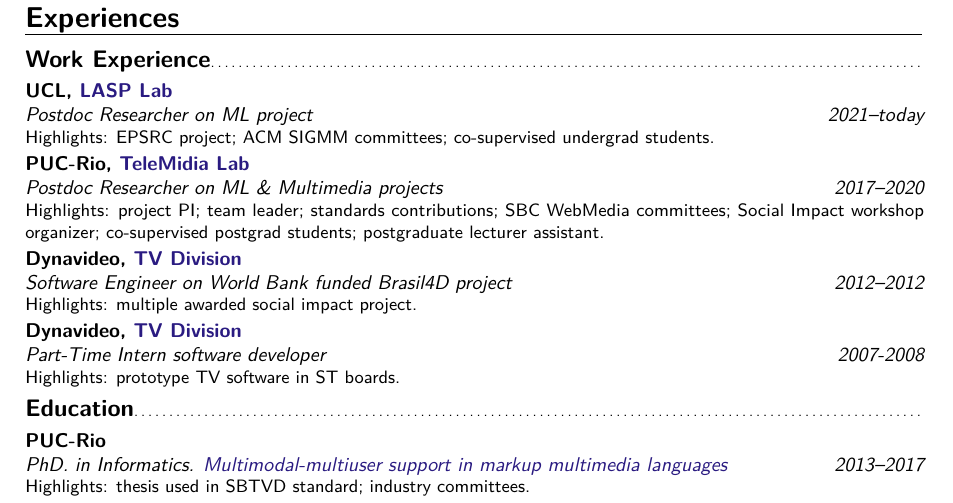
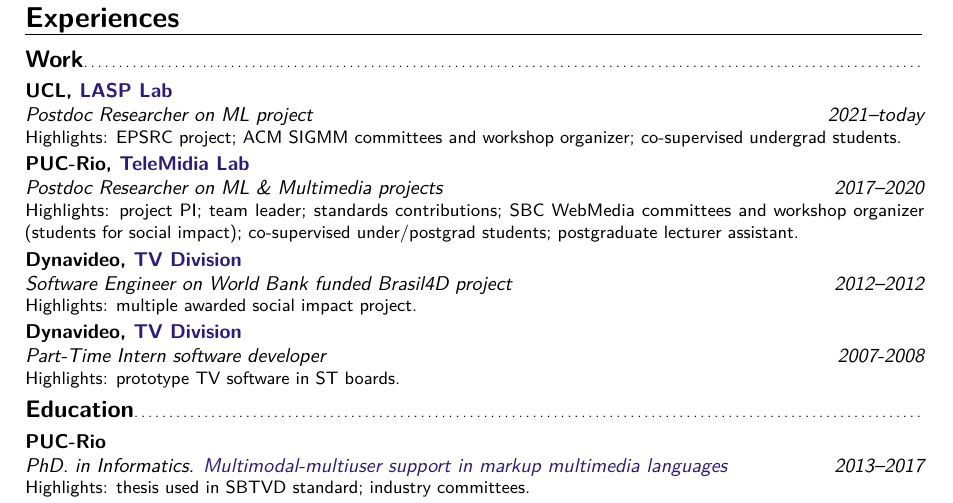
Before and after one commit to alanlivio/alanlivio.github.io, a LaTeX CV (latex/cv.tex): part of page 1 of 3, cut so that both start at the same text. Compiled offline with pdfLaTeX.

Commit message:
small cv fix

```diff
--- a/latex/cv.tex
+++ b/latex/cv.tex
@@ -17,9 +17,9 @@
 \markdownInput{../shared/shortbio.md}
 
 \section{Experiences}
-  \subsection{Work Experience}
-  \cventry{2021--today}{Postdoc Researcher on ML project}{UCL, \href{https://laspucl2016.com}{LASP Lab}}{}{}{Highlights: EPSRC project; ACM SIGMM committees; co-supervised undergrad students.}
-  \cventry{2017--2020}{Postdoc Researcher on ML \& Multimedia projects}{PUC-Rio, \href{http://telemidia.puc-rio.br/}{TeleMidia Lab}}{}{}{Highlights: project PI; team leader; standards contributions; SBC WebMedia committees; Social Impact workshop organizer; co-supervised postgrad students; postgraduate lecturer assistant.}
+  \subsection{Work}
+    \cventry{2021--today}{Postdoc Researcher on ML project}{UCL, \href{https://laspucl2016.com}{LASP Lab}}{}{}{Highlights: EPSRC project; ACM SIGMM committees and workshop organizer; co-supervised undergrad students.}
+    \cventry{2017--2020}{Postdoc Researcher on ML \& Multimedia projects}{PUC-Rio, \href{http://telemidia.puc-rio.br/}{TeleMidia Lab}}{}{}{Highlights: project PI; team leader; standards contributions; SBC WebMedia committees and workshop organizer (students for social impact); co-supervised under/postgrad students; postgraduate lecturer assistant.}
     \cventry{2012--2012}{Software Engineer on World Bank funded Brasil4D project}{Dynavideo, \href{https://www.dynavideo.com.br}{TV Division}}{}{}{Highlights: multiple awarded  social impact project.}
     \cventry{2007-2008}{Part-Time Intern software developer}{Dynavideo, \href{https://www.dynavideo.com.br}{TV Division}}{}{}{Highlights: prototype TV software in ST boards.}
   \subsection{Education}
```
Also changed, not shown: latex/cv.tex (3 more changed lines). Lines whose indentation alone changed are shown as unchanged.
